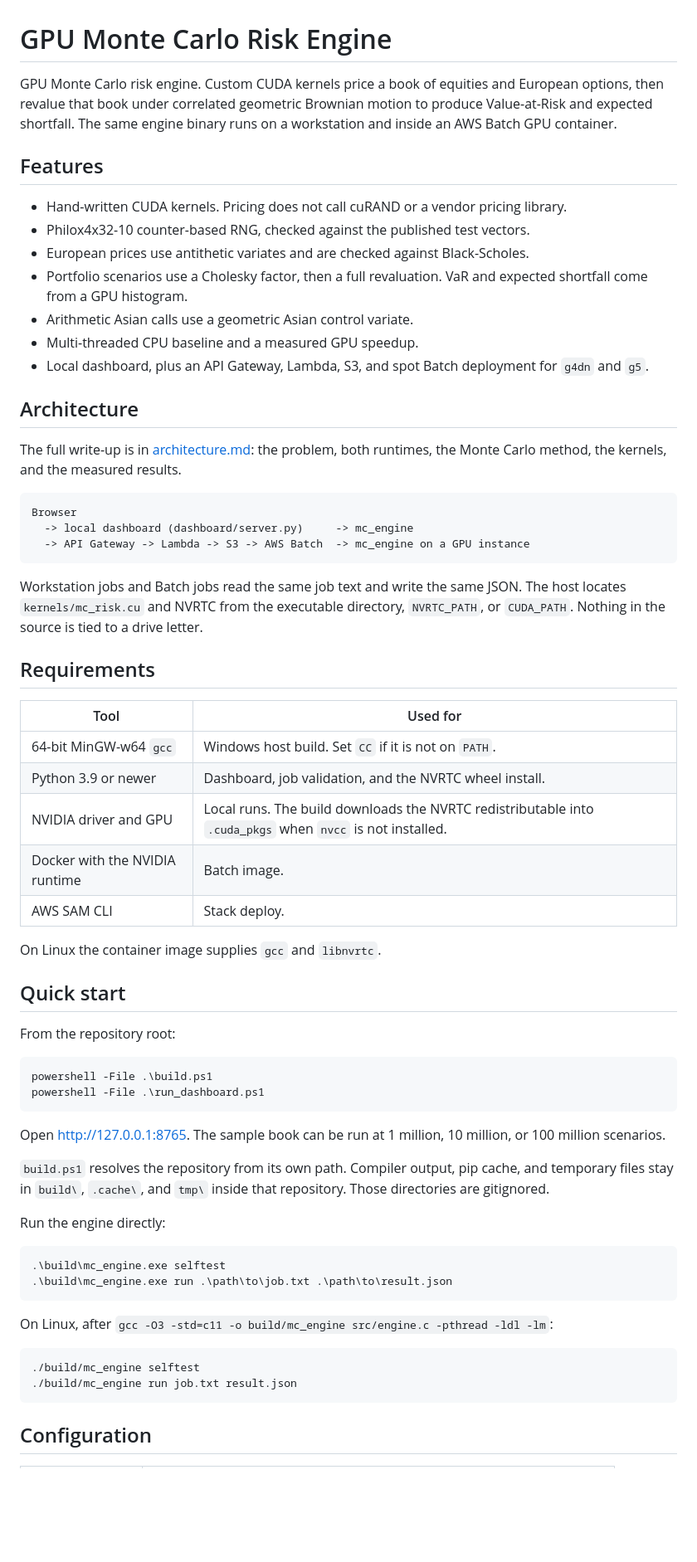
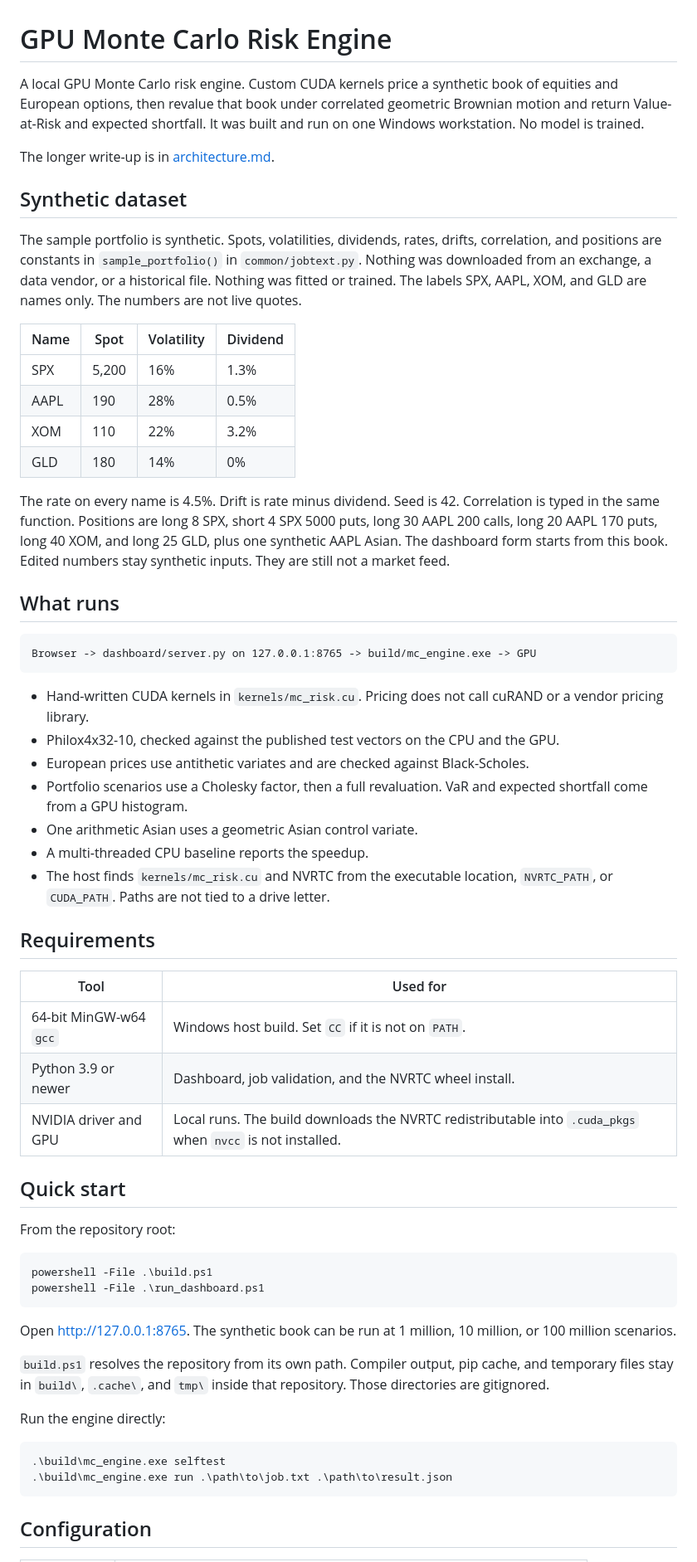
Before and after one commit to false200/HPC-CUDA-AWS, a Markdown page: README.md, the part around one of its changes. Shown at 83% size. Rendered like a GitHub page; blank space fills up the shorter version.

Commit message:
Describe the sample book as synthetic and limit the docs to what was actually run.

````diff
--- a/README.md
+++ b/README.md
@@ -1,28 +1,35 @@
 # GPU Monte Carlo Risk Engine
 
-GPU Monte Carlo risk engine. Custom CUDA kernels price a book of equities and European options, then revalue that book under correlated geometric Brownian motion to produce Value-at-Risk and expected shortfall. The same engine binary runs on a workstation and inside an AWS Batch GPU container.
+A local GPU Monte Carlo risk engine. Custom CUDA kernels price a synthetic book of equities and European options, then revalue that book under correlated geometric Brownian motion and return Value-at-Risk and expected shortfall. It was built and run on one Windows workstation. No model is trained.
 
-## Features
+The longer write-up is in [architecture.md](architecture.md).
 
-- Hand-written CUDA kernels. Pricing does not call cuRAND or a vendor pricing library.
-- Philox4x32-10 counter-based RNG, checked against the published test vectors.
+## Synthetic dataset
+
+The sample portfolio is synthetic. Spots, volatilities, dividends, rates, drifts, correlation, and positions are constants in `sample_portfolio()` in `common/jobtext.py`. Nothing was downloaded from an exchange, a data vendor, or a historical file. Nothing was fitted or trained. The labels SPX, AAPL, XOM, and GLD are names only. The numbers are not live quotes.
+
+| Name | Spot | Volatility | Dividend |
+| --- | --- | --- | --- |
+| SPX | 5,200 | 16% | 1.3% |
+| AAPL | 190 | 28% | 0.5% |
+| XOM | 110 | 22% | 3.2% |
+| GLD | 180 | 14% | 0% |
+
+The rate on every name is 4.5%. Drift is rate minus dividend. Seed is 42. Correlation is typed in the same function. Positions are long 8 SPX, short 4 SPX 5000 puts, long 30 AAPL 200 calls, long 20 AAPL 170 puts, long 40 XOM, and long 25 GLD, plus one synthetic AAPL Asian. The dashboard form starts from this book. Edited numbers stay synthetic inputs. They are still not a market feed.
+
+## What runs
+
+```text
+Browser -> dashboard/server.py on 127.0.0.1:8765 -> build/mc_engine.exe -> GPU
+```
+
+- Hand-written CUDA kernels in `kernels/mc_risk.cu`. Pricing does not call cuRAND or a vendor pricing library.
+- Philox4x32-10, checked against the published test vectors on the CPU and the GPU.
 - European prices use antithetic variates and are checked against Black-Scholes.
 - Portfolio scenarios use a Cholesky factor, then a full revaluation. VaR and expected shortfall come from a GPU histogram.
-- Arithmetic Asian calls use a geometric Asian control variate.
-- Multi-threaded CPU baseline and a measured GPU speedup.
-- Local dashboard, plus an API Gateway, Lambda, S3, and spot Batch deployment for `g4dn` and `g5`.
-
-## Architecture
-
-The full write-up is in [architecture.md](architecture.md): the problem, both runtimes, the Monte Carlo method, the kernels, and the measured results.
-
-```text
-Browser
-  -> local dashboard (dashboard/server.py)     -> mc_engine
-  -> API Gateway -> Lambda -> S3 -> AWS Batch  -> mc_engine on a GPU instance
-```
-
-Workstation jobs and Batch jobs read the same job text and write the same JSON. The host locates `kernels/mc_risk.cu` and NVRTC from the executable directory, `NVRTC_PATH`, or `CUDA_PATH`. Nothing in the source is tied to a drive letter.
+- One arithmetic Asian uses a geometric Asian control variate.
+- A multi-threaded CPU baseline reports the speedup.
+- The host finds `kernels/mc_risk.cu` and NVRTC from the executable location, `NVRTC_PATH`, or `CUDA_PATH`. Paths are not tied to a drive letter.
 
 ## Requirements
 
@@ -31,10 +38,6 @@ Workstation jobs and Batch jobs read the same job text and write the same JSON.
 | 64-bit MinGW-w64 `gcc` | Windows host build. Set `CC` if it is not on `PATH`. |
 | Python 3.9 or newer | Dashboard, job validation, and the NVRTC wheel install. |
 | NVIDIA driver and GPU | Local runs. The build downloads the NVRTC redistributable into `.cuda_pkgs` when `nvcc` is not installed. |
-| Docker with the NVIDIA runtime | Batch image. |
-| AWS SAM CLI | Stack deploy. |
-
-On Linux the container image supplies `gcc` and `libnvrtc`.
 
 ## Quick start
 
@@ -45,7 +48,7 @@ powershell -File .\build.ps1
 powershell -File .\run_dashboard.ps1
 ```
 
-Open http://127.0.0.1:8765. The sample book can be run at 1 million, 10 million, or 100 million scenarios.
+Open http://127.0.0.1:8765. The synthetic book can be run at 1 million, 10 million, or 100 million scenarios.
 
 `build.ps1` resolves the repository from its own path. Compiler output, pip cache, and temporary files stay in `build\`, `.cache\`, and `tmp\` inside that repository. Those directories are gitignored.
 
@@ -56,13 +59,6 @@ Run the engine directly:
 .\build\mc_engine.exe run .\path\to\job.txt .\path\to\result.json
 ```
 
-On Linux, after `gcc -O3 -std=c11 -o build/mc_engine src/engine.c -pthread -ldl -lm`:
-
-```bash
-./build/mc_engine selftest
-./build/mc_engine run job.txt result.json
-```
-
 ## Configuration
 
 | Variable | Meaning |
````
Also changed, not shown: other parts of README.md (+8 -30 lines), architecture.md (+31 -72 lines).
